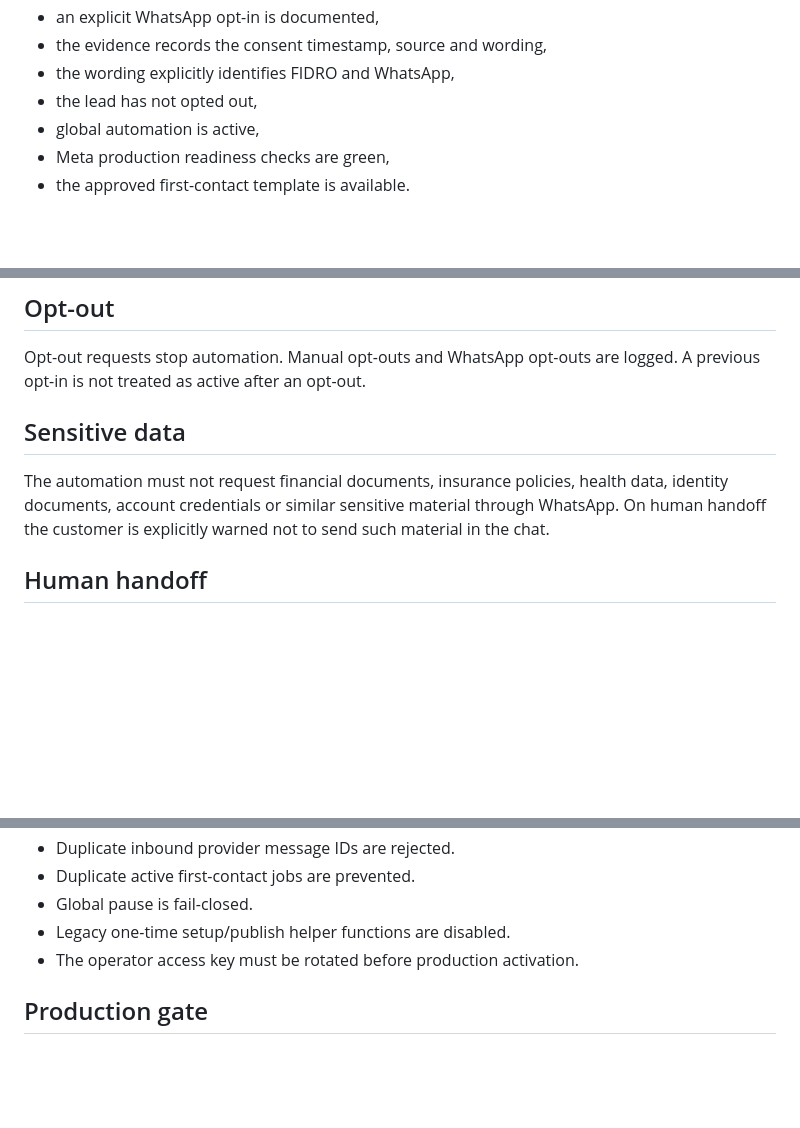
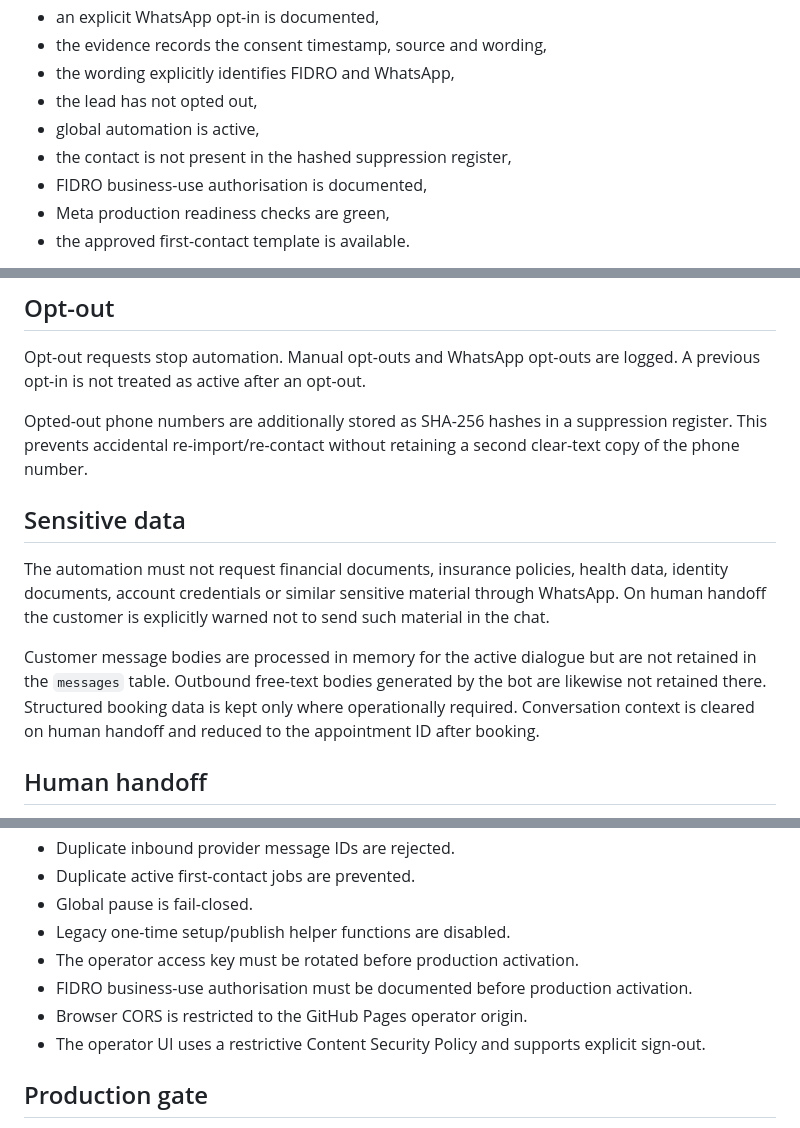
Before and after one commit to Emre8424/fidro-lead-automation, a Markdown page: COMPLIANCE.md, 3 parts joined by grey strips. Rendered like a GitHub page; blank space fills up the shorter version.

Commit message:
Update compliance documentation for suppression and minimization

```diff
--- a/COMPLIANCE.md
+++ b/COMPLIANCE.md
@@ -26,6 +26,8 @@ A lead may only receive a business-initiated WhatsApp first contact when all of
 - the wording explicitly identifies FIDRO and WhatsApp,
 - the lead has not opted out,
 - global automation is active,
+- the contact is not present in the hashed suppression register,
+- FIDRO business-use authorisation is documented,
 - Meta production readiness checks are green,
 - the approved first-contact template is available.
 
@@ -44,9 +46,13 @@ The production first-contact template:
 
 Opt-out requests stop automation. Manual opt-outs and WhatsApp opt-outs are logged. A previous opt-in is not treated as active after an opt-out.
 
+Opted-out phone numbers are additionally stored as SHA-256 hashes in a suppression register. This prevents accidental re-import/re-contact without retaining a second clear-text copy of the phone number.
+
 ## Sensitive data
 
 The automation must not request financial documents, insurance policies, health data, identity documents, account credentials or similar sensitive material through WhatsApp. On human handoff the customer is explicitly warned not to send such material in the chat.
+
+Customer message bodies are processed in memory for the active dialogue but are not retained in the `messages` table. Outbound free-text bodies generated by the bot are likewise not retained there. Structured booking data is kept only where operationally required. Conversation context is cleared on human handoff and reduced to the appointment ID after booking.
 
 ## Human handoff
 
@@ -89,6 +95,9 @@ The system records relevant events including:
 - Global pause is fail-closed.
 - Legacy one-time setup/publish helper functions are disabled.
 - The operator access key must be rotated before production activation.
+- FIDRO business-use authorisation must be documented before production activation.
+- Browser CORS is restricted to the GitHub Pages operator origin.
+- The operator UI uses a restrictive Content Security Policy and supports explicit sign-out.
 
 ## Production gate
 
```
